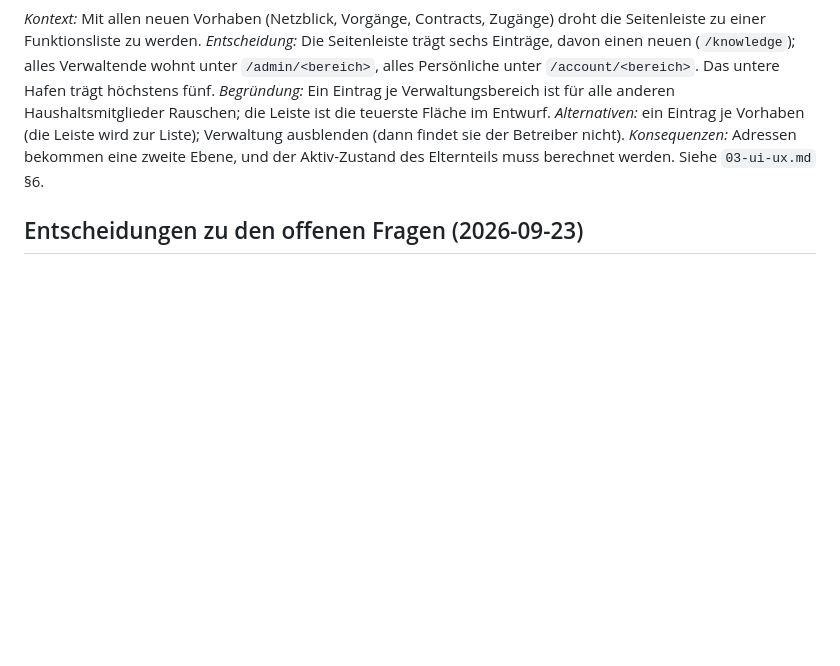
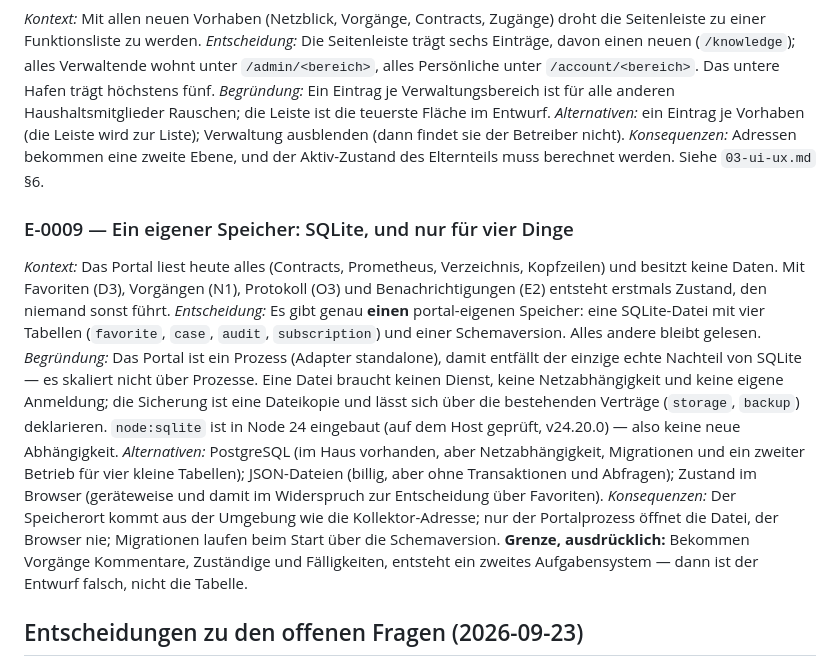
Before and after one commit to fleischerdesign/vyrx.de, a Markdown page: docs/06-entscheidungen.md, the part around the change. GitHub-like rendering; blank space fills up the shorter version.

Commit message:
docs: eigener Speicher entschieden (E-0009), Favoriten und Verlauf getrennt

```diff
--- a/docs/06-entscheidungen.md
+++ b/docs/06-entscheidungen.md
@@ -103,6 +103,30 @@ Verwaltung ausblenden (dann findet sie der Betreiber nicht).
 *Konsequenzen:* Adressen bekommen eine zweite Ebene, und der Aktiv-Zustand des
 Elternteils muss berechnet werden. Siehe `03-ui-ux.md` §6.
 
+### E-0009 — Ein eigener Speicher: SQLite, und nur für vier Dinge
+*Kontext:* Das Portal liest heute alles (Contracts, Prometheus, Verzeichnis,
+Kopfzeilen) und besitzt keine Daten. Mit Favoriten (D3), Vorgängen (N1),
+Protokoll (O3) und Benachrichtigungen (E2) entsteht erstmals Zustand, den
+niemand sonst führt.
+*Entscheidung:* Es gibt genau **einen** portal-eigenen Speicher: eine
+SQLite-Datei mit vier Tabellen (`favorite`, `case`, `audit`, `subscription`) und
+einer Schemaversion. Alles andere bleibt gelesen.
+*Begründung:* Das Portal ist ein Prozess (Adapter standalone), damit entfällt
+der einzige echte Nachteil von SQLite — es skaliert nicht über Prozesse. Eine
+Datei braucht keinen Dienst, keine Netzabhängigkeit und keine eigene Anmeldung;
+die Sicherung ist eine Dateikopie und lässt sich über die bestehenden Verträge
+(`storage`, `backup`) deklarieren. `node:sqlite` ist in Node 24 eingebaut (auf
+dem Host geprüft, v24.20.0) — also keine neue Abhängigkeit.
+*Alternativen:* PostgreSQL (im Haus vorhanden, aber Netzabhängigkeit,
+Migrationen und ein zweiter Betrieb für vier kleine Tabellen); JSON-Dateien
+(billig, aber ohne Transaktionen und Abfragen); Zustand im Browser (geräteweise
+und damit im Widerspruch zur Entscheidung über Favoriten).
+*Konsequenzen:* Der Speicherort kommt aus der Umgebung wie die
+Kollektor-Adresse; nur der Portalprozess öffnet die Datei, der Browser nie;
+Migrationen laufen beim Start über die Schemaversion. **Grenze, ausdrücklich:**
+Bekommen Vorgänge Kommentare, Zuständige und Fälligkeiten, entsteht ein zweites
+Aufgabensystem — dann ist der Entwurf falsch, nicht die Tabelle.
+
 ## Entscheidungen zu den offenen Fragen (2026-09-23)
 
 Diese zehn Fragen waren als offen notiert und sind am 2026-09-23 entschieden.
```
Also changed, not shown: docs/02-feature-backlog.md (+7 -5 lines).
